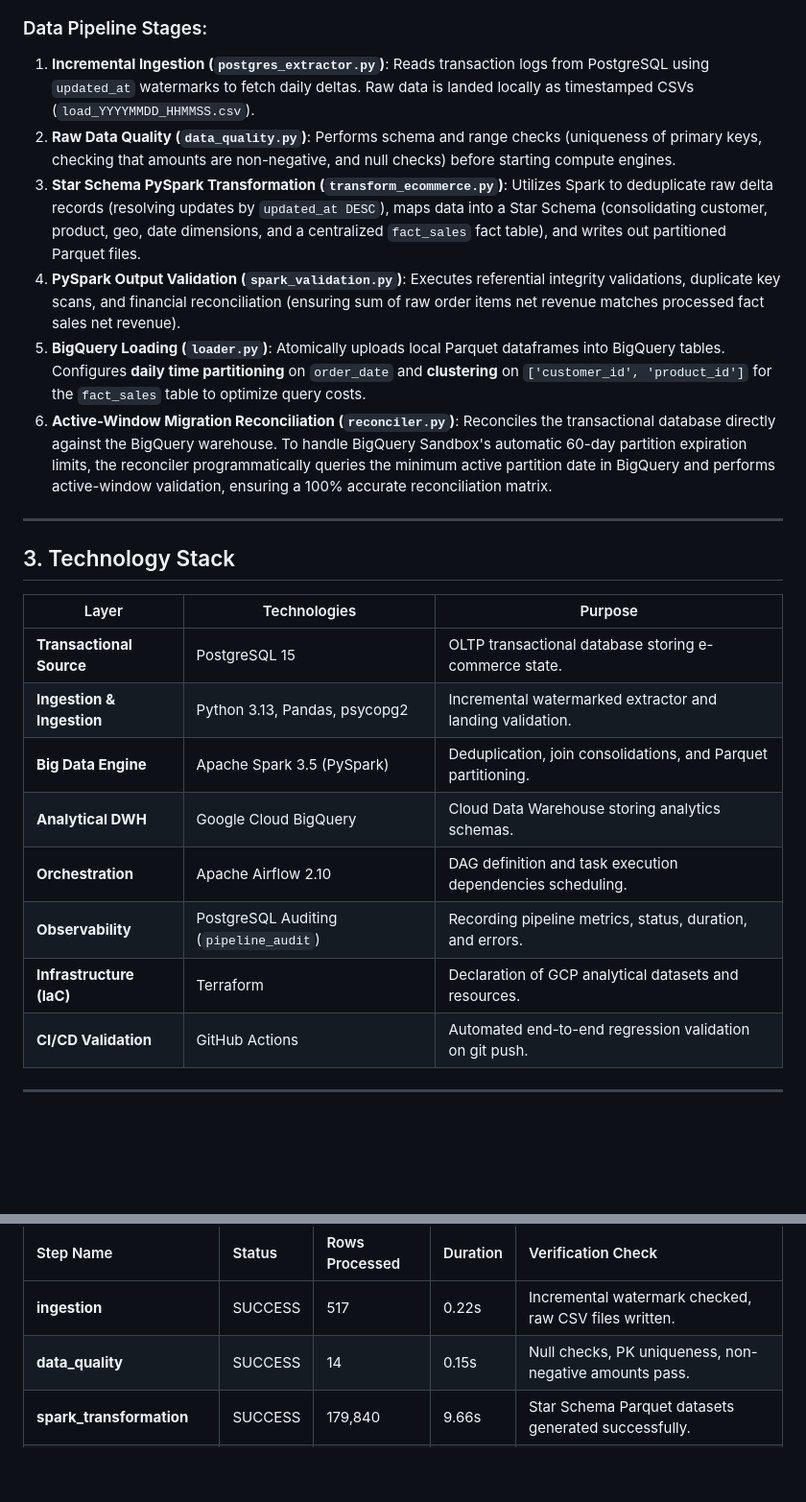
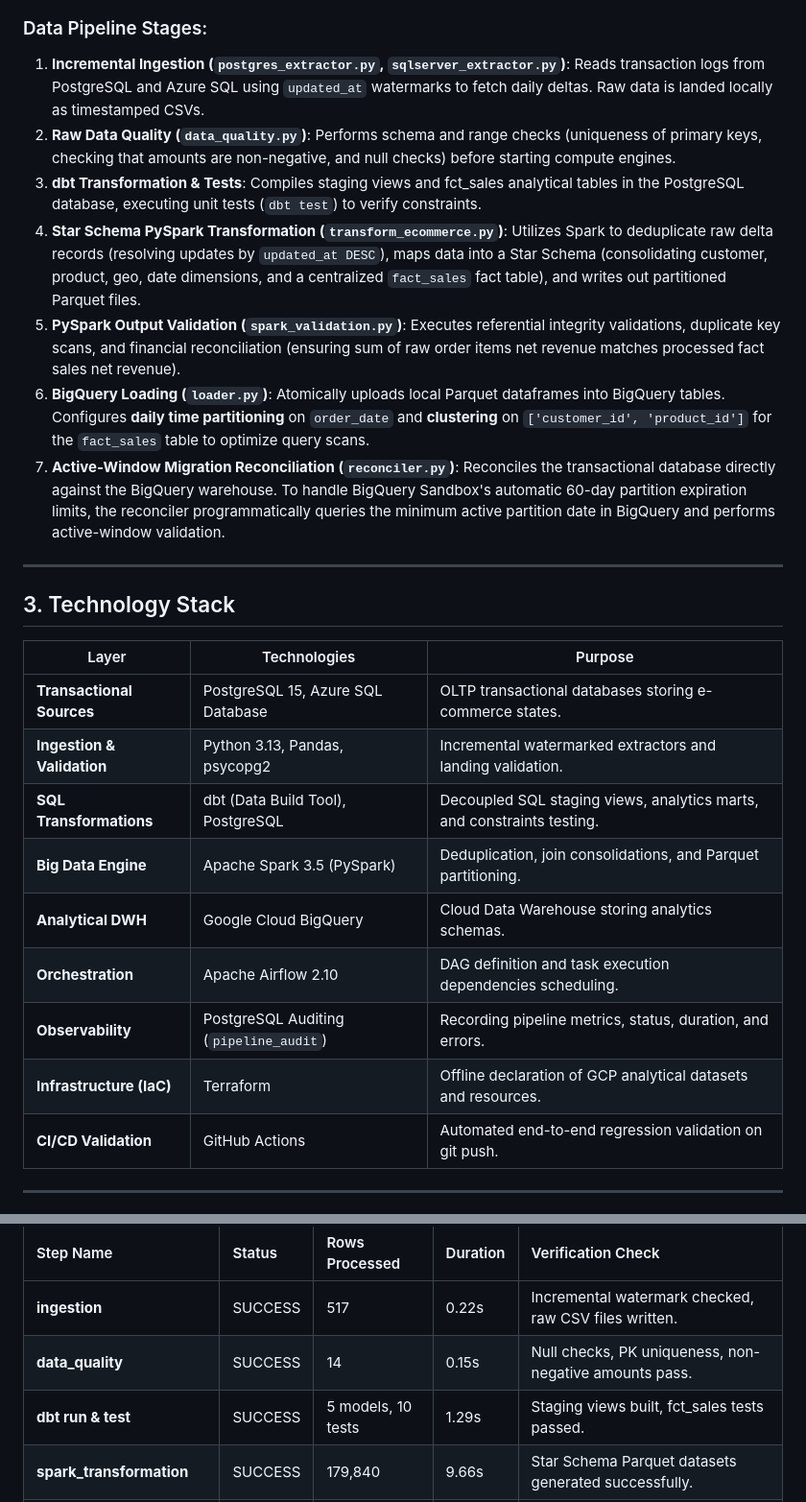
Before and after one commit to girishk03/GlobalScart, a Markdown page: README.md, 2 parts joined by grey strips. Shown at 96% size. Drawn GitHub-style; blank space fills up the shorter version.

````diff
--- a/README.md
+++ b/README.md
@@ -66,12 +71,13 @@ sequenceDiagram
 ```
 
 ### Data Pipeline Stages:
-1. **Incremental Ingestion (`postgres_extractor.py`)**: Reads transaction logs from PostgreSQL using `updated_at` watermarks to fetch daily deltas. Raw data is landed locally as timestamped CSVs (`load_YYYYMMDD_HHMMSS.csv`).
+1. **Incremental Ingestion (`postgres_extractor.py`, `sqlserver_extractor.py`)**: Reads transaction logs from PostgreSQL and Azure SQL using `updated_at` watermarks to fetch daily deltas. Raw data is landed locally as timestamped CSVs.
 2. **Raw Data Quality (`data_quality.py`)**: Performs schema and range checks (uniqueness of primary keys, checking that amounts are non-negative, and null checks) before starting compute engines.
-3. **Star Schema PySpark Transformation (`transform_ecommerce.py`)**: Utilizes Spark to deduplicate raw delta records (resolving updates by `updated_at DESC`), maps data into a Star Schema (consolidating customer, product, geo, date dimensions, and a centralized `fact_sales` fact table), and writes out partitioned Parquet files.
-4. **PySpark Output Validation (`spark_validation.py`)**: Executes referential integrity validations, duplicate key scans, and financial reconciliation (ensuring sum of raw order items net revenue matches processed fact sales net revenue).
-5. **BigQuery Loading (`loader.py`)**: Atomically uploads local Parquet dataframes into BigQuery tables. Configures **daily time partitioning** on `order_date` and **clustering** on `['customer_id', 'product_id']` for the `fact_sales` table to optimize query costs.
-6. **Active-Window Migration Reconciliation (`reconciler.py`)**: Reconciles the transactional database directly against the BigQuery warehouse. To handle BigQuery Sandbox's automatic 60-day partition expiration limits, the reconciler programmatically queries the minimum active partition date in BigQuery and performs active-window validation, ensuring a 100% accurate reconciliation matrix.
+3. **dbt Transformation & Tests**: Compiles staging views and fct_sales analytical tables in the PostgreSQL database, executing unit tests (`dbt test`) to verify constraints.
+4. **Star Schema PySpark Transformation (`transform_ecommerce.py`)**: Utilizes Spark to deduplicate raw delta records (resolving updates by `updated_at DESC`), maps data into a Star Schema (consolidating customer, product, geo, date dimensions, and a centralized `fact_sales` fact table), and writes out partitioned Parquet files.
+5. **PySpark Output Validation (`spark_validation.py`)**: Executes referential integrity validations, duplicate key scans, and financial reconciliation (ensuring sum of raw order items net revenue matches processed fact sales net revenue).
+6. **BigQuery Loading (`loader.py`)**: Atomically uploads local Parquet dataframes into BigQuery tables. Configures **daily time partitioning** on `order_date` and **clustering** on `['customer_id', 'product_id']` for the `fact_sales` table to optimize query scans.
+7. **Active-Window Migration Reconciliation (`reconciler.py`)**: Reconciles the transactional database directly against the BigQuery warehouse. To handle BigQuery Sandbox's automatic 60-day partition expiration limits, the reconciler programmatically queries the minimum active partition date in BigQuery and performs active-window validation.
 
 ---
 
@@ -79,13 +85,14 @@ sequenceDiagram
 
 | Layer | Technologies | Purpose |
 | --- | --- | --- |
-| **Transactional Source** | PostgreSQL 15 | OLTP transactional database storing e-commerce state. |
-| **Ingestion & Ingestion** | Python 3.13, Pandas, psycopg2 | Incremental watermarked extractor and landing validation. |
+| **Transactional Sources** | PostgreSQL 15, Azure SQL Database | OLTP transactional databases storing e-commerce states. |
+| **Ingestion & Validation** | Python 3.13, Pandas, psycopg2 | Incremental watermarked extractors and landing validation. |
+| **SQL Transformations** | dbt (Data Build Tool), PostgreSQL | Decoupled SQL staging views, analytics marts, and constraints testing. |
 | **Big Data Engine** | Apache Spark 3.5 (PySpark) | Deduplication, join consolidations, and Parquet partitioning. |
 | **Analytical DWH** | Google Cloud BigQuery | Cloud Data Warehouse storing analytics schemas. |
 | **Orchestration** | Apache Airflow 2.10 | DAG definition and task execution dependencies scheduling. |
 | **Observability** | PostgreSQL Auditing (`pipeline_audit`) | Recording pipeline metrics, status, duration, and errors. |
-| **Infrastructure (IaC)** | Terraform | Declaration of GCP analytical datasets and resources. |
+| **Infrastructure (IaC)** | Terraform | Offline declaration of GCP analytical datasets and resources. |
 | **CI/CD Validation** | GitHub Actions | Automated end-to-end regression validation on git push. |
 
 ---
@@ -107,6 +114,7 @@ A successful execution of the orchestrator logs pipeline metrics into the audit
 | :--- | :--- | :--- | :--- | :--- |
 | **ingestion** | SUCCESS | 517 | 0.22s | Incremental watermark checked, raw CSV files written. |
 | **data_quality** | SUCCESS | 14 | 0.15s | Null checks, PK uniqueness, non-negative amounts pass. |
+| **dbt run & test** | SUCCESS | 5 models, 10 tests | 1.29s | Staging views built, fct_sales tests passed. |
 | **spark_transformation** | SUCCESS | 179,840 | 9.66s | Star Schema Parquet datasets generated successfully. |
 | **spark_validation** | SUCCESS | 179,840 | 6.17s | Source revenue matches processed ($7,996,196,257.76). |
 | **bigquery_load** | SUCCESS | 28,691 | 32.38s | 5 analytical tables loaded, partitioned, and clustered. |
````
Also changed, not shown: other parts of README.md (+29 -20 lines), docs/interview_guide.md (+34 -26 lines).
